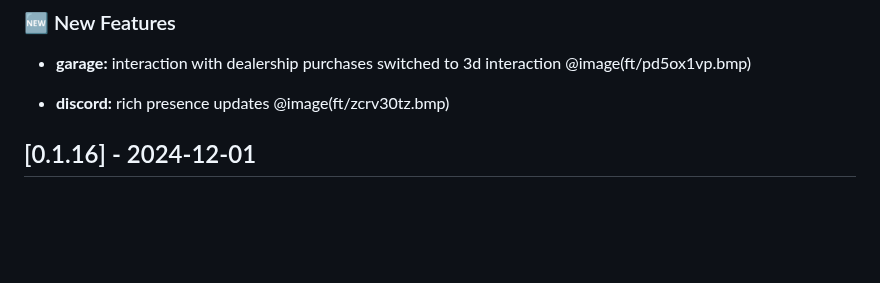
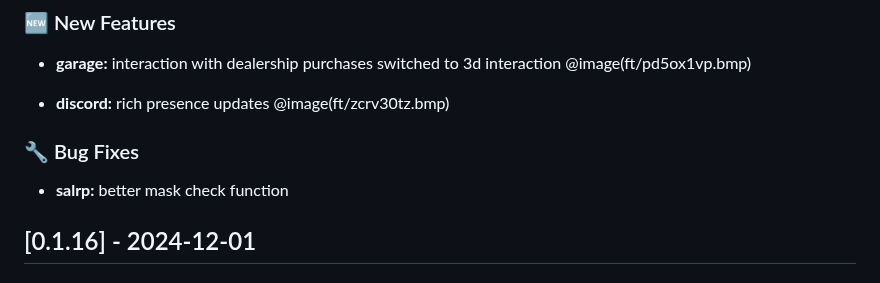
Before and after one commit to SALife-RP/changelog, a Markdown page: docs/CHANGELOG.md, the part around the change. Drawn GitHub-style; blank space fills up the shorter version.

Commit message:
chore: update changelog

```diff
--- a/docs/CHANGELOG.md
+++ b/docs/CHANGELOG.md
@@ -13,6 +13,10 @@ For more information about server rules and features, visit our [Discord](https:
 
 - **discord:** rich presence updates
 @image(ft/zcrv30tz.bmp)
+
+### 🔧 Bug Fixes
+
+- **salrp:** better mask check function
 
 ## [0.1.16] - 2024-12-01
 
```
